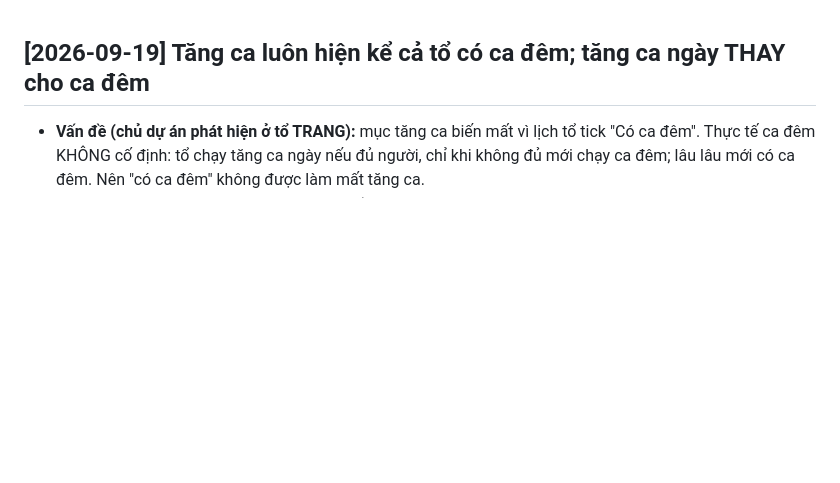
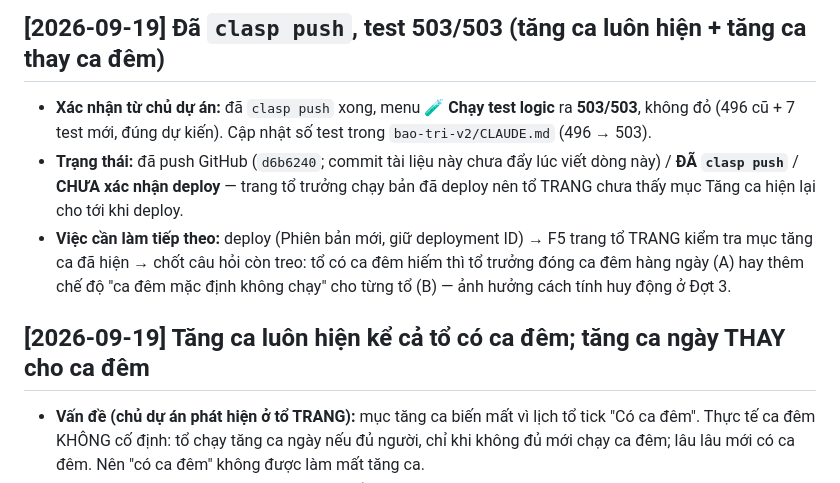
Before and after one commit to knstepforward-sys/saphia-bao-tri-v2, a Markdown page: NOTES.md, the part around the change. Drawn GitHub-style; blank space fills up the shorter version.

Commit message:
ghi nhan da clasp push, test 503/503: tang ca thay ca dem
Co-Authored-By: Claude Sonnet 5 <noreply@anthropic.com>

```diff
--- a/NOTES.md
+++ b/NOTES.md
@@ -1,3 +1,8 @@
+## [2026-09-19] Đã `clasp push`, test 503/503 (tăng ca luôn hiện + tăng ca thay ca đêm)
+- **Xác nhận từ chủ dự án:** đã `clasp push` xong, menu 🧪 **Chạy test logic** ra **503/503**, không đỏ (496 cũ + 7 test mới, đúng dự kiến). Cập nhật số test trong `bao-tri-v2/CLAUDE.md` (496 → 503).
+- **Trạng thái:** đã push GitHub (`d6b6240`; commit tài liệu này chưa đẩy lúc viết dòng này) / **ĐÃ `clasp push`** / **CHƯA xác nhận deploy** — trang tổ trưởng chạy bản đã deploy nên tổ TRANG chưa thấy mục Tăng ca hiện lại cho tới khi deploy.
+- **Việc cần làm tiếp theo:** deploy (Phiên bản mới, giữ deployment ID) → F5 trang tổ TRANG kiểm tra mục tăng ca đã hiện → chốt câu hỏi còn treo: tổ có ca đêm hiếm thì tổ trưởng đóng ca đêm hàng ngày (A) hay thêm chế độ "ca đêm mặc định không chạy" cho từng tổ (B) — ảnh hưởng cách tính huy động ở Đợt 3.
+
 ## [2026-09-19] Tăng ca luôn hiện kể cả tổ có ca đêm; tăng ca ngày THAY cho ca đêm
 - **Vấn đề (chủ dự án phát hiện ở tổ TRANG):** mục tăng ca biến mất vì lịch tổ tick "Có ca đêm". Thực tế ca đêm KHÔNG cố định: tổ chạy tăng ca ngày nếu đủ người, chỉ khi không đủ mới chạy ca đêm; lâu lâu mới có ca đêm. Nên "có ca đêm" không được làm mất tăng ca.
 - **Luật đã chốt:** máy tăng ca ngày nào thì KHÔNG chạy ca đêm ngày đó (tăng ca thay ca đêm).
```
Also changed, not shown: bao-tri-v2/CLAUDE.md (+3 -3 lines).
